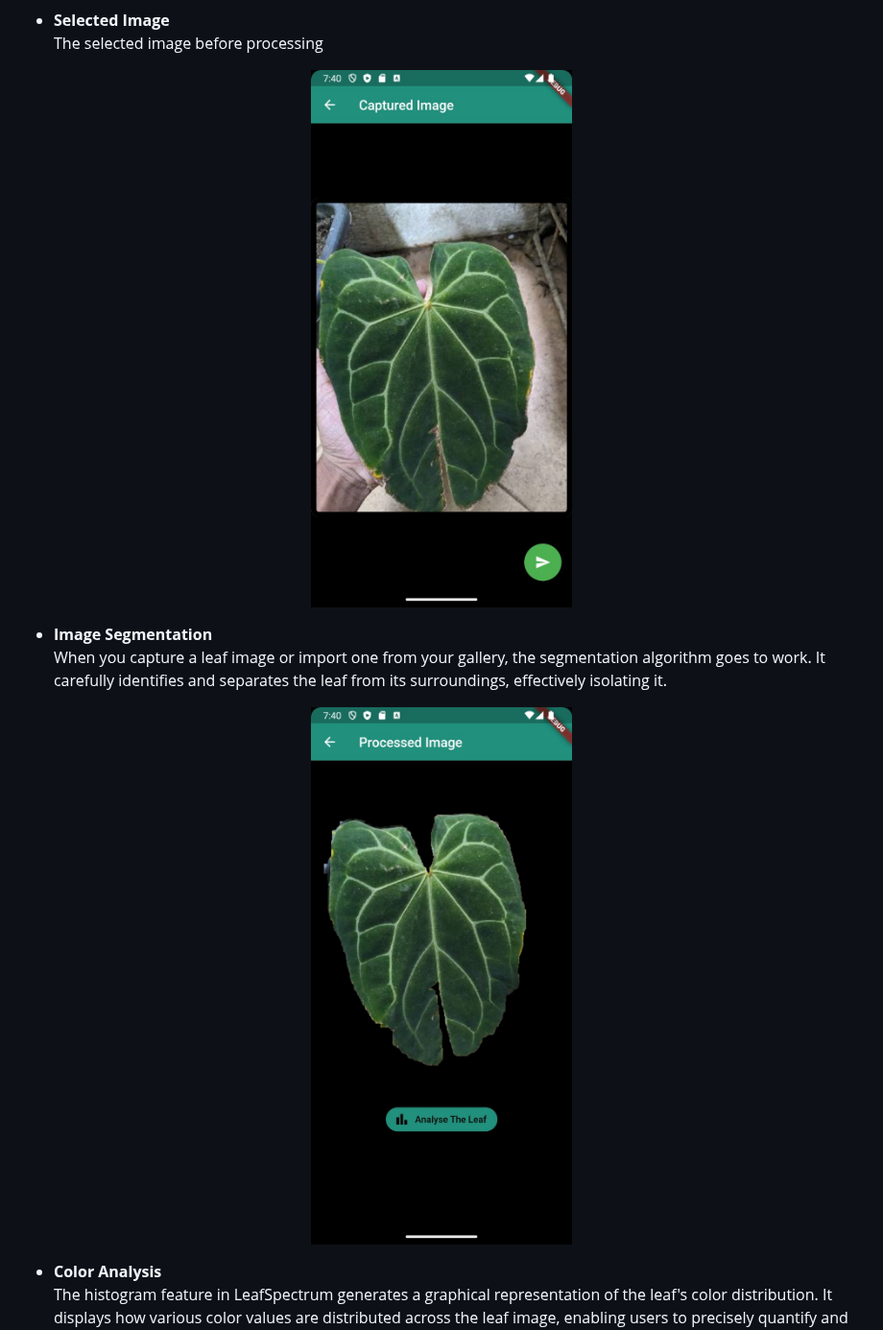
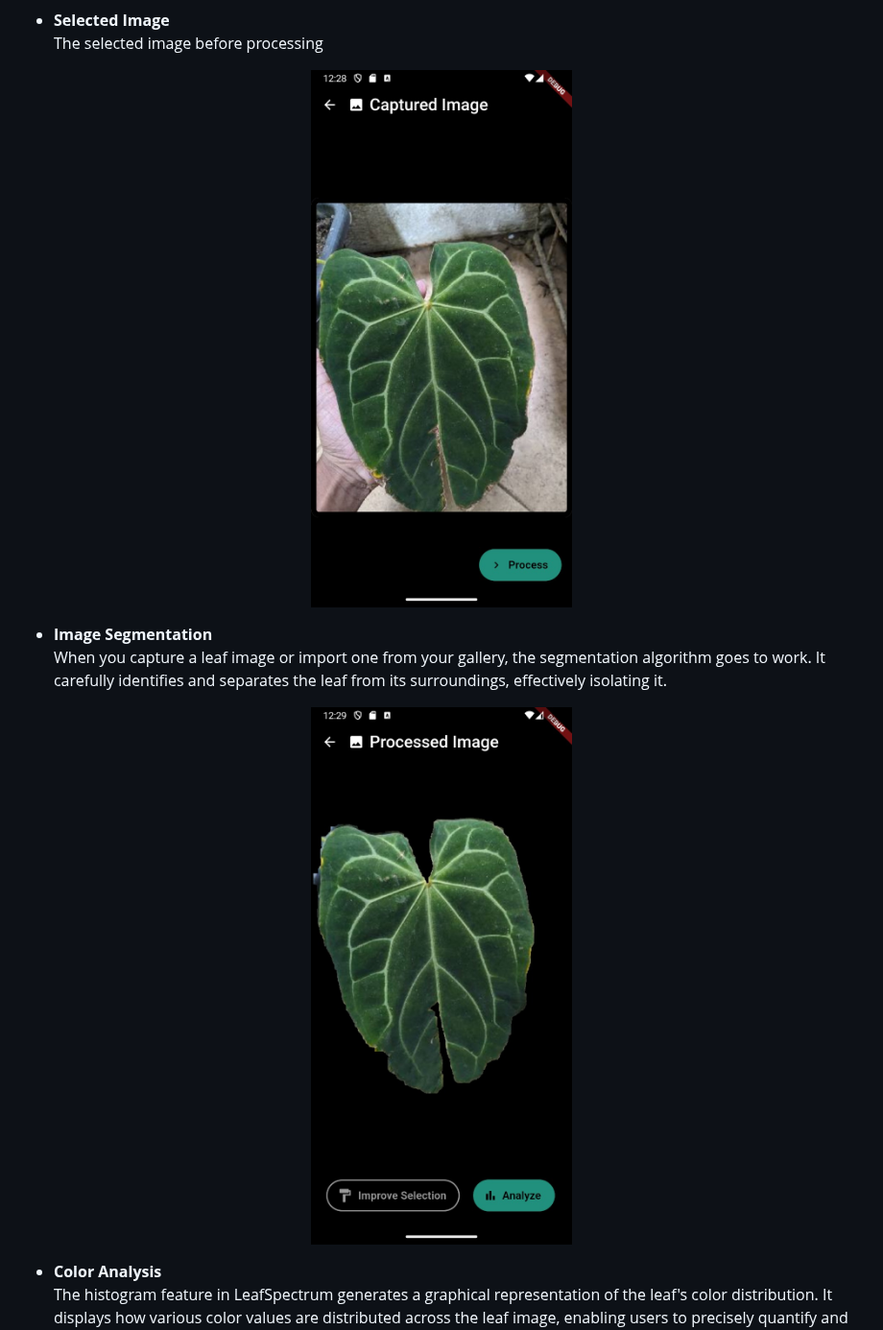
Before and after one commit to cepdnaclk/e19-co227-Leaf-Colour-Quantifier, a Markdown page: docs/README.md, the part around the change. Shown at 96% size. Drawn GitHub-style.

```diff
--- a/docs/README.md
+++ b/docs/README.md
@@ -76,7 +76,7 @@ Traditional methods of leaf color assessment have long relied on subjective huma
   The selected image before processing
 
 <p align="center">
-  <img src="./images/cap_img.jpeg" alt="Image" width="300">
+  <img src="./images/captured_image.jpeg" alt="Image" width="300">
 </p>
 
 <!-- ![selectedImage](./images/cap_img.jpeg) -->
@@ -85,7 +85,7 @@ Traditional methods of leaf color assessment have long relied on subjective huma
   When you capture a leaf image or import one from your gallery, the segmentation algorithm goes to work. It carefully identifies and separates the leaf from its surroundings, effectively isolating it.
 
 <p align="center">
-  <img src="./images/proc_img.jpeg" alt="Image" width="300">
+  <img src="./images/processed_image.jpeg" alt="Image" width="300">
 </p>
 
 <!-- ![segmentedLeaf](./images/proc_img.jpeg) -->
```
